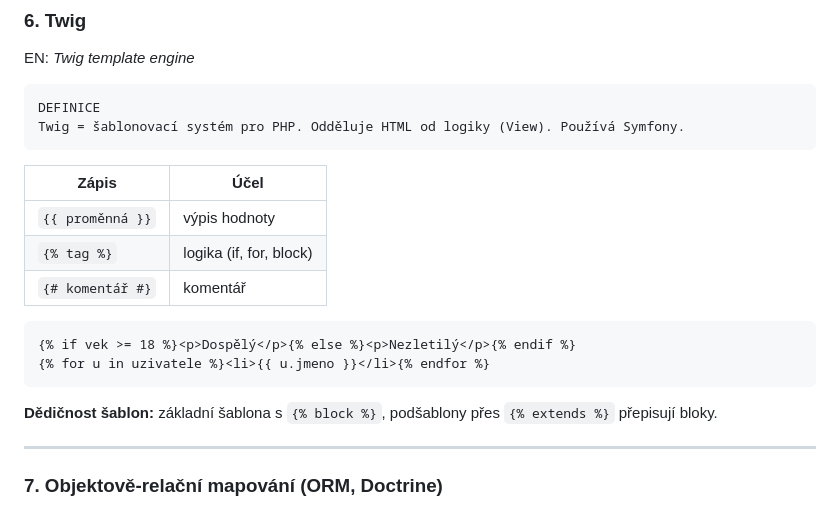
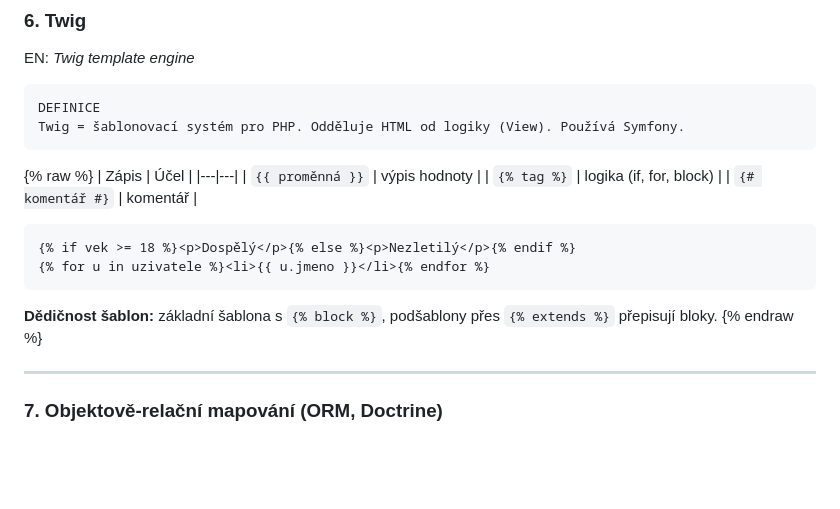
Before and after one commit to rudoialexander/szz-priprava, a Markdown page: okruh-3-specializace/wt.md, the part around the change. Drawn GitHub-style; blank space fills up the shorter version.

Commit message:
no message

````diff
--- a/okruh-3-specializace/wt.md
+++ b/okruh-3-specializace/wt.md
@@ -123,6 +123,7 @@ DEFINICE
 Twig = šablonovací systém pro PHP. Odděluje HTML od logiky (View). Používá Symfony.
 ```
 
+{% raw %}
 | Zápis | Účel |
 |---|---|
 | `{{ proměnná }}` | výpis hodnoty |
@@ -135,6 +136,7 @@ Twig = šablonovací systém pro PHP. Odděluje HTML od logiky (View). Použív
 ```
 
 **Dědičnost šablon:** základní šablona s `{% block %}`, podšablony přes `{% extends %}` přepisují bloky.
+{% endraw %}
 
 ---
 
````
